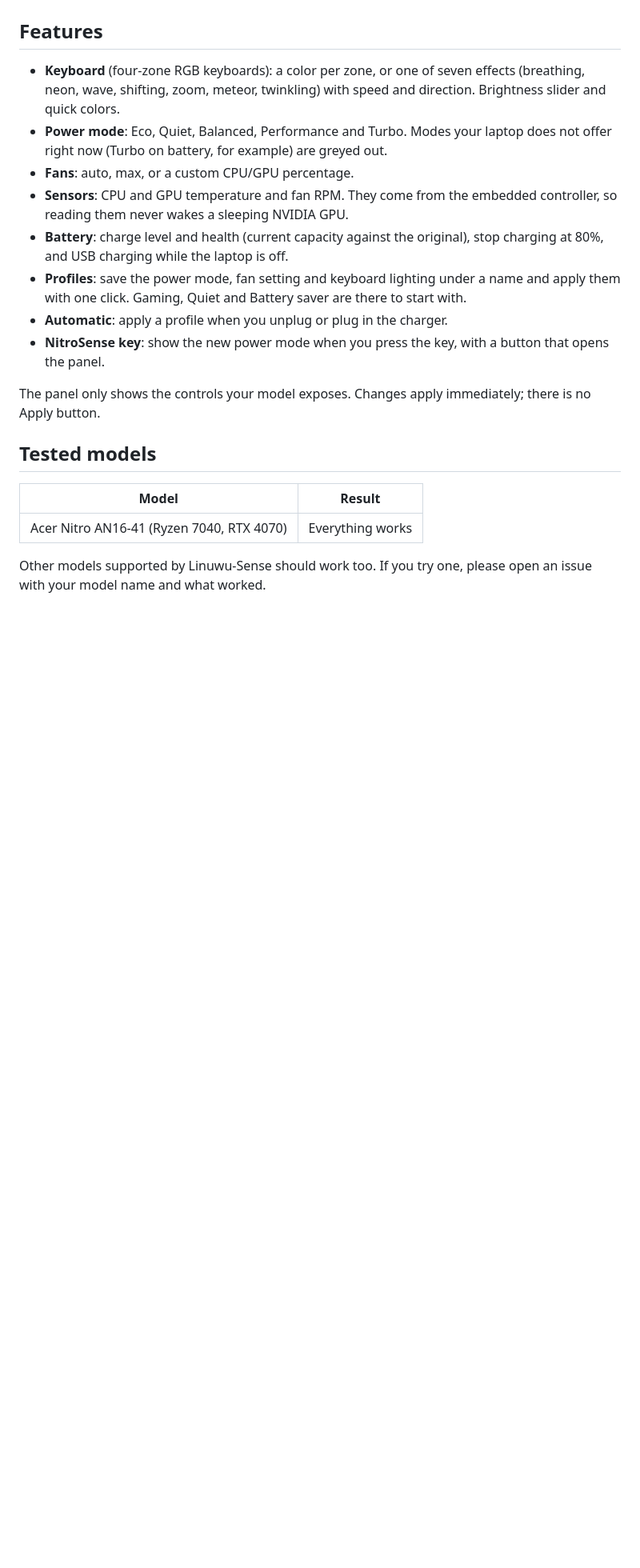
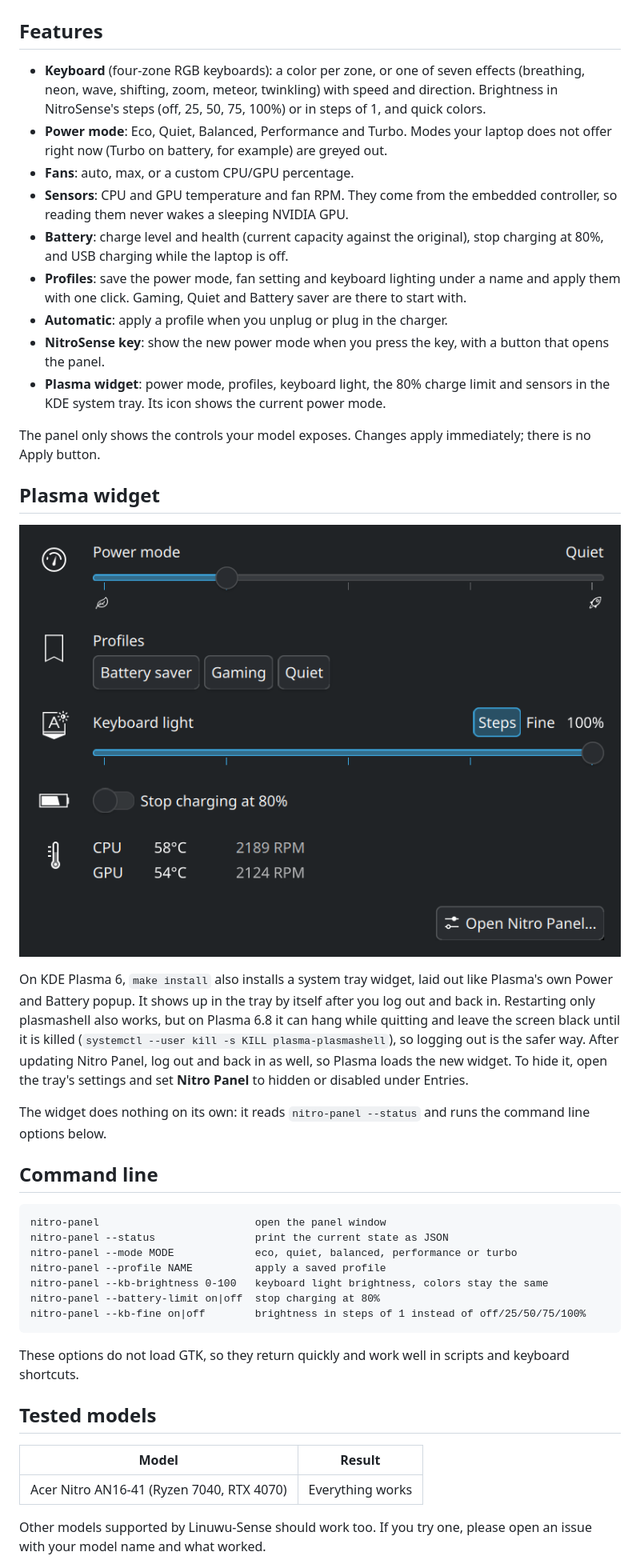
Before and after one commit to Ardakorkmaz0/nitro-panel, a Markdown page: README.md, the part around one of its changes. Shown at 80% size. GitHub-like rendering; pictures changed too: docs/screenshots/widget.png (added); blank space fills up the shorter version.

````diff
--- a/README.md
+++ b/README.md
@@ -14,7 +14,7 @@ Nitro Panel is only the front end. The hardware access comes from the [Linuwu-Se
 
 ## Features
 
-- **Keyboard** (four-zone RGB keyboards): a color per zone, or one of seven effects (breathing, neon, wave, shifting, zoom, meteor, twinkling) with speed and direction. Brightness slider and quick colors.
+- **Keyboard** (four-zone RGB keyboards): a color per zone, or one of seven effects (breathing, neon, wave, shifting, zoom, meteor, twinkling) with speed and direction. Brightness in NitroSense's steps (off, 25, 50, 75, 100%) or in steps of 1, and quick colors.
 - **Power mode**: Eco, Quiet, Balanced, Performance and Turbo. Modes your laptop does not offer right now (Turbo on battery, for example) are greyed out.
 - **Fans**: auto, max, or a custom CPU/GPU percentage.
 - **Sensors**: CPU and GPU temperature and fan RPM. They come from the embedded controller, so reading them never wakes a sleeping NVIDIA GPU.
@@ -22,8 +22,31 @@ Nitro Panel is only the front end. The hardware access comes from the [Linuwu-Se
 - **Profiles**: save the power mode, fan setting and keyboard lighting under a name and apply them with one click. Gaming, Quiet and Battery saver are there to start with.
 - **Automatic**: apply a profile when you unplug or plug in the charger.
 - **NitroSense key**: show the new power mode when you press the key, with a button that opens the panel.
+- **Plasma widget**: power mode, profiles, keyboard light, the 80% charge limit and sensors in the KDE system tray. Its icon shows the current power mode.
 
 The panel only shows the controls your model exposes. Changes apply immediately; there is no Apply button.
+
+## Plasma widget
+
+![Plasma widget](docs/screenshots/widget.png)
+
+On KDE Plasma 6, `make install` also installs a system tray widget, laid out like Plasma's own Power and Battery popup. It shows up in the tray by itself after you log out and back in. Restarting only plasmashell also works, but on Plasma 6.8 it can hang while quitting and leave the screen black until it is killed (`systemctl --user kill -s KILL plasma-plasmashell`), so logging out is the safer way. After updating Nitro Panel, log out and back in as well, so Plasma loads the new widget. To hide it, open the tray's settings and set **Nitro Panel** to hidden or disabled under Entries.
+
+The widget does nothing on its own: it reads `nitro-panel --status` and runs the command line options below.
+
+## Command line
+
+```text
+nitro-panel                         open the panel window
+nitro-panel --status                print the current state as JSON
+nitro-panel --mode MODE             eco, quiet, balanced, performance or turbo
+nitro-panel --profile NAME          apply a saved profile
+nitro-panel --kb-brightness 0-100   keyboard light brightness, colors stay the same
+nitro-panel --battery-limit on|off  stop charging at 80%
+nitro-panel --kb-fine on|off        brightness in steps of 1 instead of off/25/50/75/100%
+```
+
+These options do not load GTK, so they return quickly and work well in scripts and keyboard shortcuts.
 
 ## Tested models
 
````
Also changed, not shown: other parts of README.md (+1 -0 lines), docs/screenshots/keyboard.png, 6 other files.
